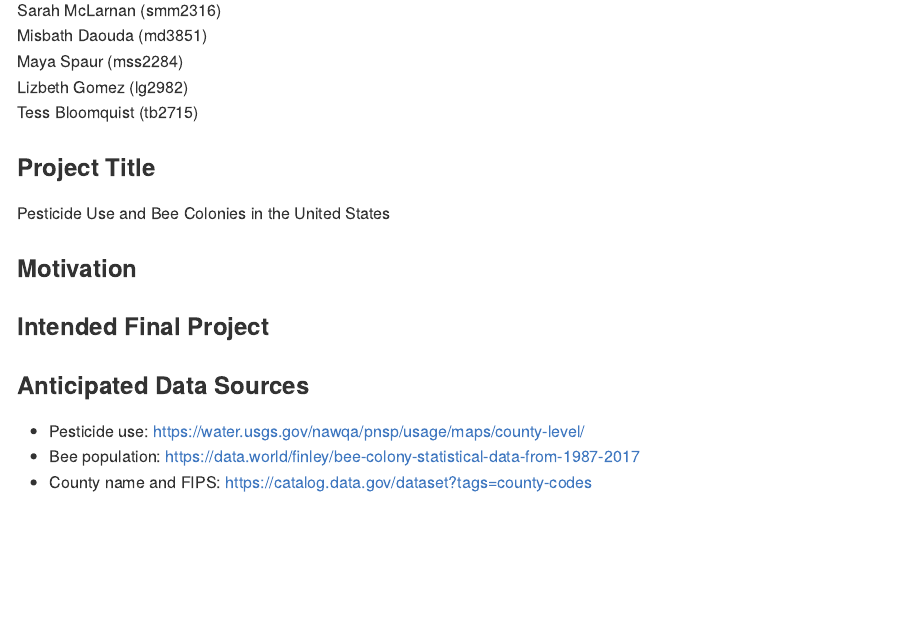
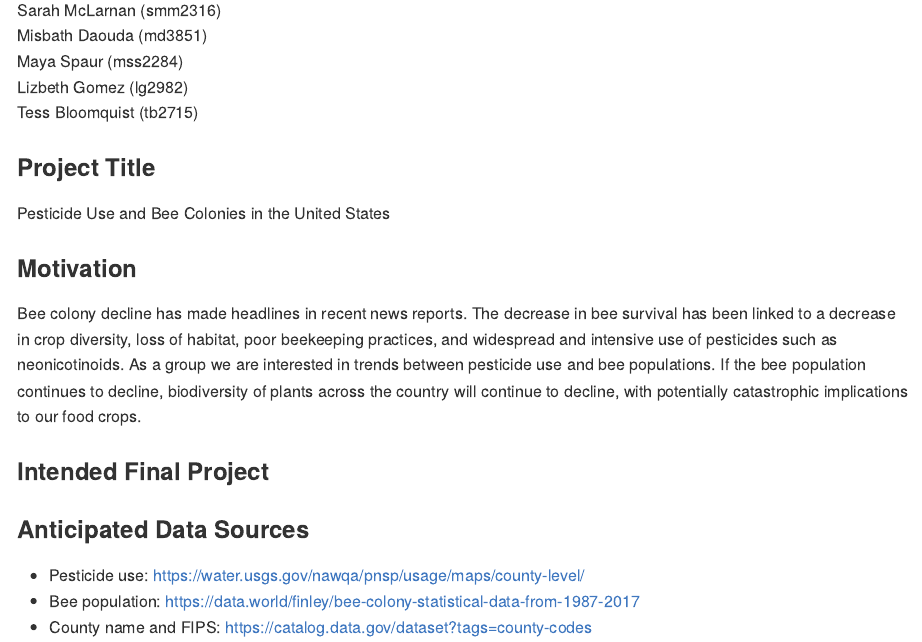
Before and after one commit to misbath/bee_project.github.io, an R Markdown document (p8105_bee_project_proposal.Rmd): the page in a window 1100 px wide, from 210 px down. Rendered offline with R 4.5, knitr and Pandoc, with nearby package versions.

Commit message:
proposal update with motivation

```diff
--- a/p8105_bee_project_proposal.Rmd
+++ b/p8105_bee_project_proposal.Rmd
@@ -20,6 +20,7 @@ Tess Bloomquist (tb2715)
 Pesticide Use and Bee Colonies in the United States
 
 ### Motivation
+Bee colony decline has made headlines in recent news reports. The decrease in bee survival has been linked to a decrease in crop diversity, loss of habitat, poor beekeeping practices, and widespread and intensive use of pesticides such as neonicotinoids. As a group we are interested in trends between pesticide use and bee populations. If the bee population continues to decline, biodiversity of plants across the country will continue to decline, with potentially catastrophic implications to our food crops.
 
 ### Intended Final Project
 
```
